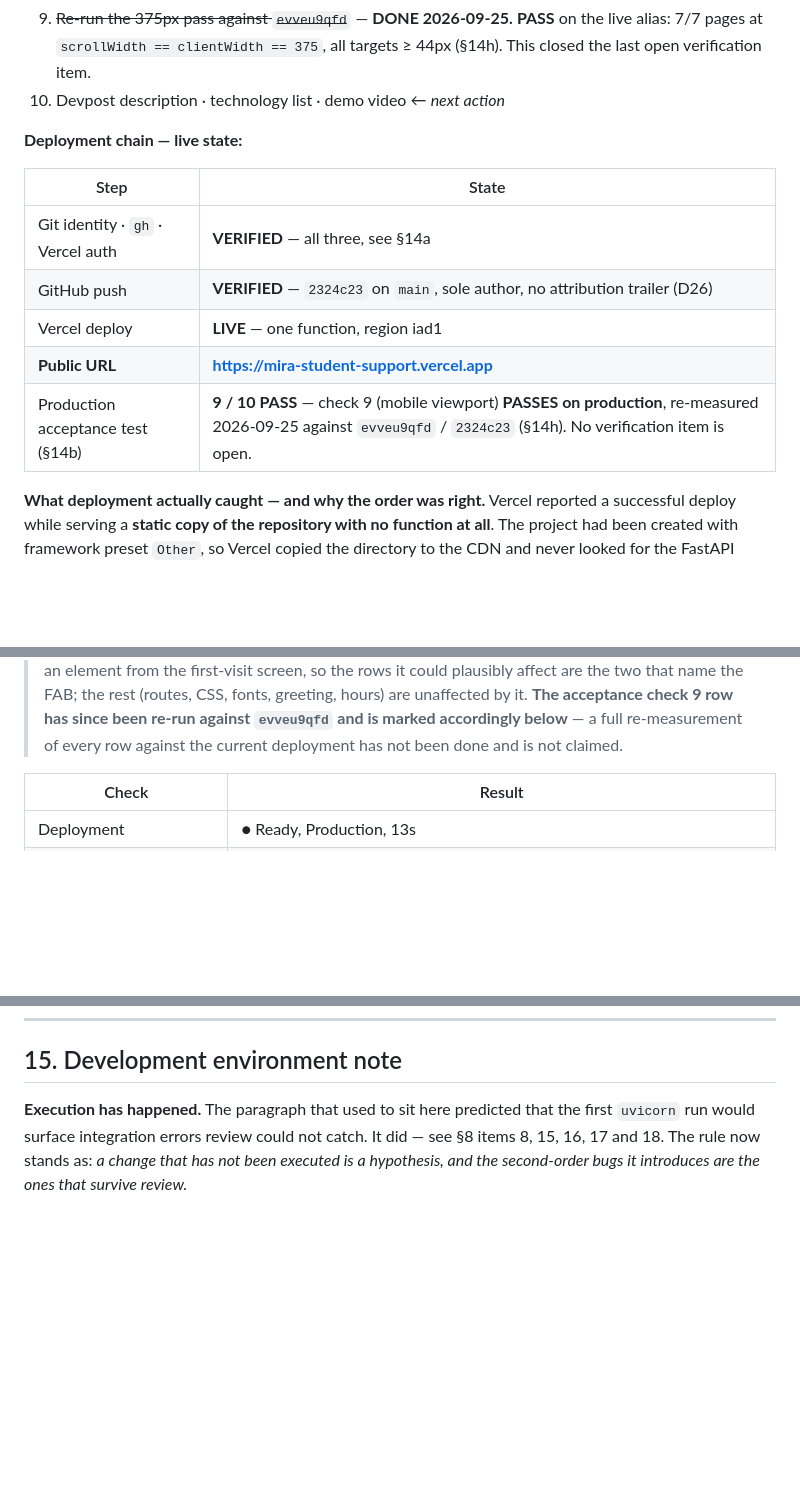
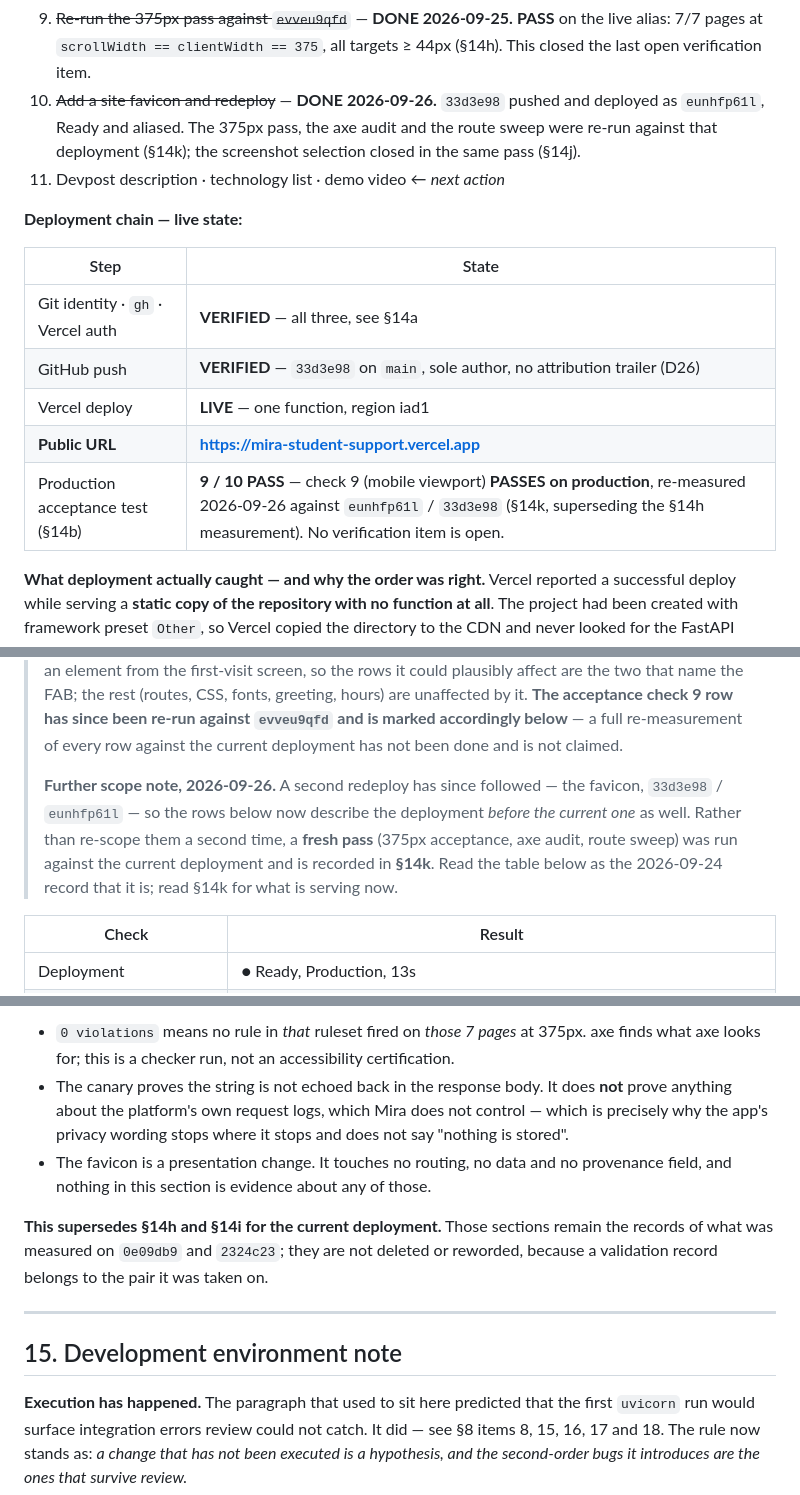
Before and after one commit to akaheem/Mira, a Markdown page: PROJECT_TRACKER.md, 3 parts joined by grey strips. Rendered like a GitHub page; blank space fills up the shorter version.

```diff
--- a/PROJECT_TRACKER.md
+++ b/PROJECT_TRACKER.md
@@ -174,17 +181,21 @@ amount of local testing could have revealed (D27).
 9. ~~Re-run the 375px pass against `evveu9qfd`~~ — **DONE 2026-09-25.** **PASS** on the live
    alias: 7/7 pages at `scrollWidth == clientWidth == 375`, all targets ≥ 44px (§14h).
    This closed the last open verification item.
-10. Devpost description · technology list · demo video ← *next action*
+10. ~~Add a site favicon and redeploy~~ — **DONE 2026-09-26.** `33d3e98` pushed and deployed
+    as `eunhfp61l`, Ready and aliased. The 375px pass, the axe audit and the route sweep were
+    re-run against that deployment (§14k); the screenshot selection closed in the same pass
+    (§14j).
+11. Devpost description · technology list · demo video ← *next action*
 
 **Deployment chain — live state:**
 
 | Step | State |
 |---|---|
 | Git identity · `gh` · Vercel auth | **VERIFIED** — all three, see §14a |
-| GitHub push | **VERIFIED** — `2324c23` on `main`, sole author, no attribution trailer (D26) |
+| GitHub push | **VERIFIED** — `33d3e98` on `main`, sole author, no attribution trailer (D26) |
 | Vercel deploy | **LIVE** — one function, region iad1 |
 | **Public URL** | **https://mira-student-support.vercel.app** |
-| Production acceptance test (§14b) | **9 / 10 PASS** — check 9 (mobile viewport) **PASSES on production**, re-measured 2026-09-25 against `evveu9qfd` / `2324c23` (§14h). No verification item is open. |
+| Production acceptance test (§14b) | **9 / 10 PASS** — check 9 (mobile viewport) **PASSES on production**, re-measured 2026-09-26 against `eunhfp61l` / `33d3e98` (§14k, superseding the §14h measurement). No verification item is open. |
 
 **What deployment actually caught — and why the order was right.** Vercel reported a successful
 deploy while serving a **static copy of the repository with no function at all**. The project
@@ -1368,6 +1379,13 @@ preset confirmed `FastAPI` **before** deploying, so the D27 failure mode was not
 > greeting, hours) are unaffected by it. **The acceptance check 9 row has since been
 > re-run against `evveu9qfd` and is marked accordingly below** — a full re-measurement of
 > every row against the current deployment has not been done and is not claimed.
+>
+> **Further scope note, 2026-09-26.** A second redeploy has since followed — the favicon,
+> `33d3e98` / `eunhfp61l` — so the rows below now describe the deployment *before the
+> current one* as well. Rather than re-scope them a second time, a **fresh pass** (375px
+> acceptance, axe audit, route sweep) was run against the current deployment and is recorded
+> in **§14k**. Read the table below as the 2026-09-24 record that it is; read §14k for what
+> is serving now.
 
 | Check | Result |
 |---|---|
@@ -1639,3 +1711,18 @@ also match the record.
+- `0 violations` means no rule in *that* ruleset fired on *those 7 pages* at 375px. axe finds
+  what axe looks for; this is a checker run, not an accessibility certification.
+- The canary proves the string is not echoed back in the response body. It does **not** prove
+  anything about the platform's own request logs, which Mira does not control — which is
+  precisely why the app's privacy wording stops where it stops and does not say "nothing is
+  stored".
+- The favicon is a presentation change. It touches no routing, no data and no provenance
+  field, and nothing in this section is evidence about any of those.
+
+**This supersedes §14h and §14i for the current deployment.** Those sections remain the
+records of what was measured on `0e09db9` and `2324c23`; they are not deleted or reworded,
+because a validation record belongs to the pair it was taken on.
+
+---
+
 ## 15. Development environment note
 
 **Execution has happened.** The paragraph that used to sit here predicted that the first
```
Also changed, not shown: other parts of PROJECT_TRACKER.md (+63 -2 lines).
